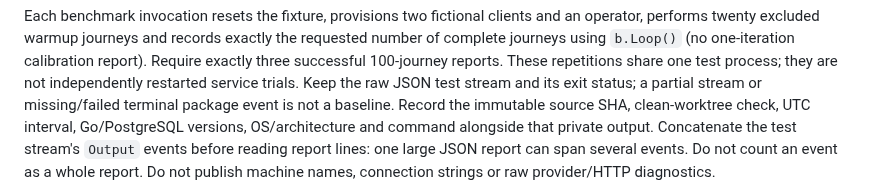
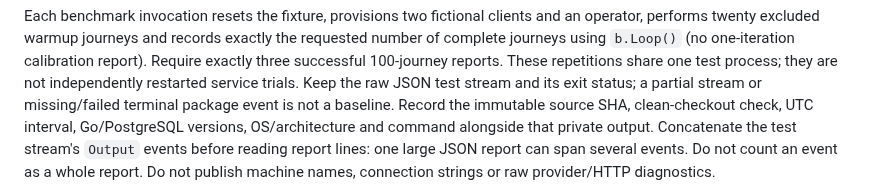
Before and after one commit to devantler-tech/business-site, a Markdown page: server/PRIVATE-FRONTEND-COMPARISON.md, the part around the change. GitHub-like rendering.

Commit message:
docs(portal): use portable checkout terminology

```diff
--- a/server/PRIVATE-FRONTEND-COMPARISON.md
+++ b/server/PRIVATE-FRONTEND-COMPARISON.md
@@ -36,7 +36,7 @@ calibration report). Require exactly three successful 100-journey reports.
 These repetitions share one test process; they are not independently restarted
 service trials. Keep the raw JSON test stream and its
 exit status; a partial stream or missing/failed terminal package event is not a
-baseline. Record the immutable source SHA, clean-worktree check, UTC interval,
+baseline. Record the immutable source SHA, clean-checkout check, UTC interval,
 Go/PostgreSQL versions, OS/architecture and command alongside that private output.
 Concatenate the test stream's `Output` events before reading report lines: one
 large JSON report can span several events. Do not count an event as a whole report.
```
